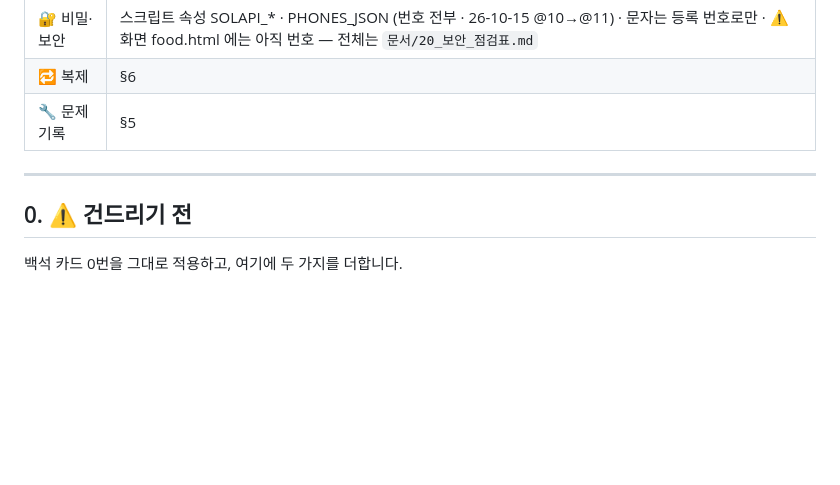
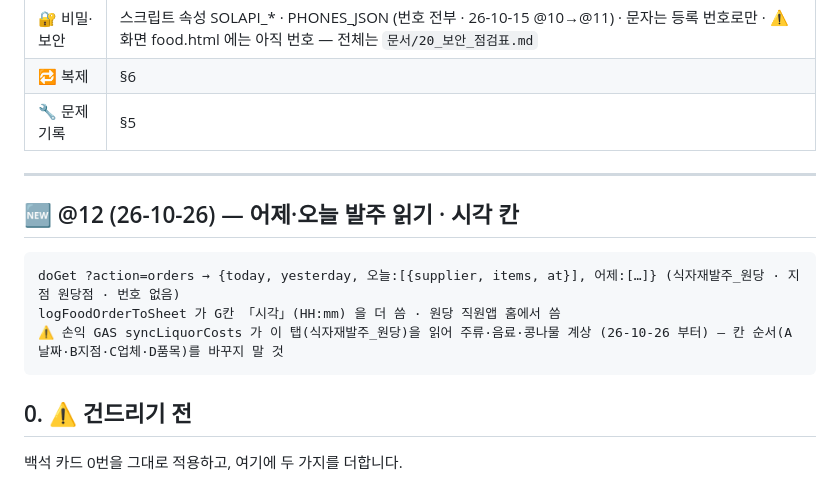
Before and after one commit to seungjin0216-star/meat_order_wondang, a Markdown page: APP.md, the part around the change. Rendered like a GitHub page; blank space fills up the shorter version.

Commit message:
APP.md 10/26 Co-Authored-By: Claude Opus 5.5 <noreply@anthropic.com>

````diff
--- a/APP.md
+++ b/APP.md
@@ -20,6 +20,13 @@
 | 🔧 문제 기록 | §5 |
 
 ---
+
+## 🆕 @12 (26-10-26) — 어제·오늘 발주 읽기 · 시각 칸
+```
+doGet ?action=orders → {today, yesterday, 오늘:[{supplier, items, at}], 어제:[…]} (식자재발주_원당 · 지점 원당점 · 번호 없음)
+logFoodOrderToSheet 가 G칸 「시각」(HH:mm) 을 더 씀 · 원당 직원앱 홈에서 씀
+⚠️ 손익 GAS syncLiquorCosts 가 이 탭(식자재발주_원당)을 읽어 주류·음료·콩나물 계상 (26-10-26 부터) — 칸 순서(A날짜·B지점·C업체·D품목)를 바꾸지 말 것
+```
 
 ## 0. ⚠️ 건드리기 전
 
````
